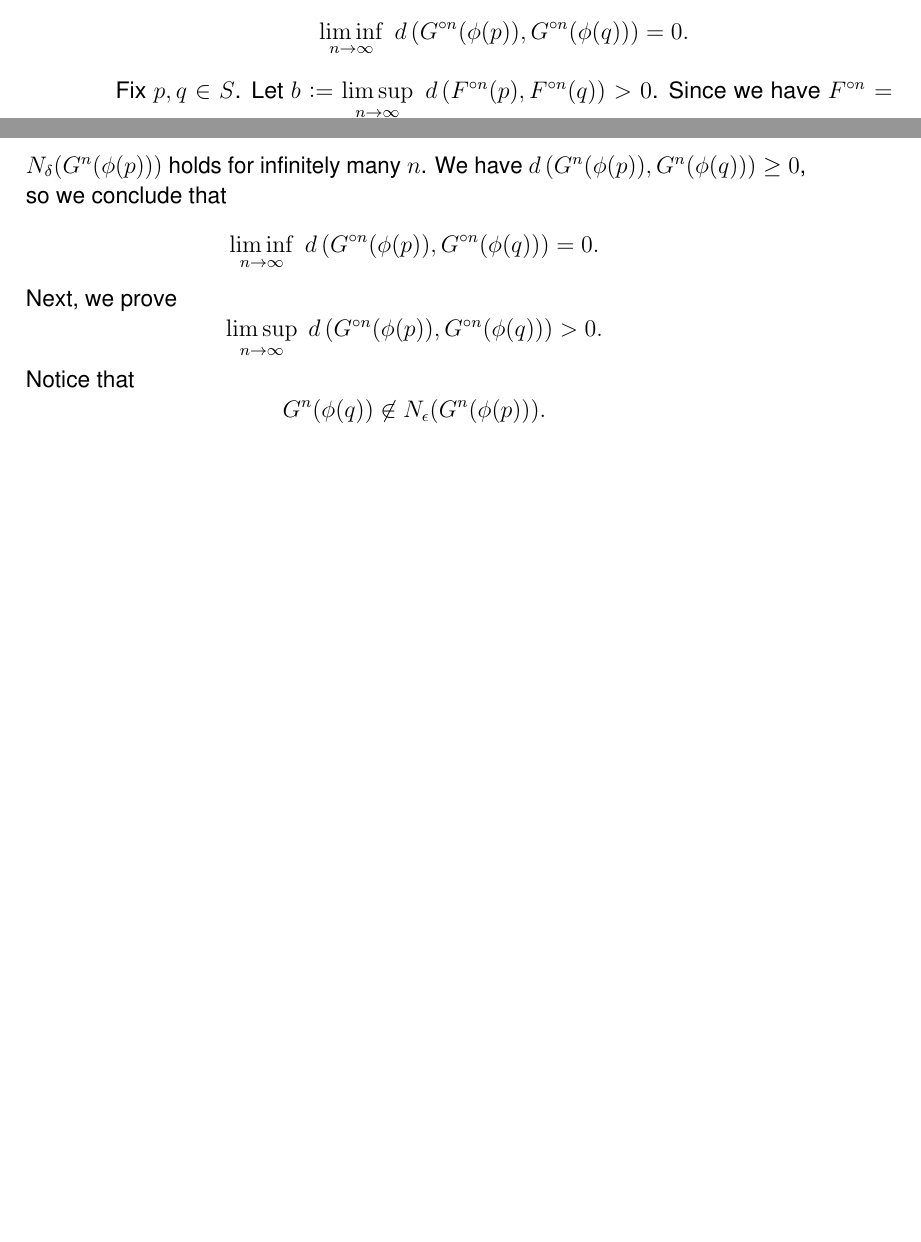
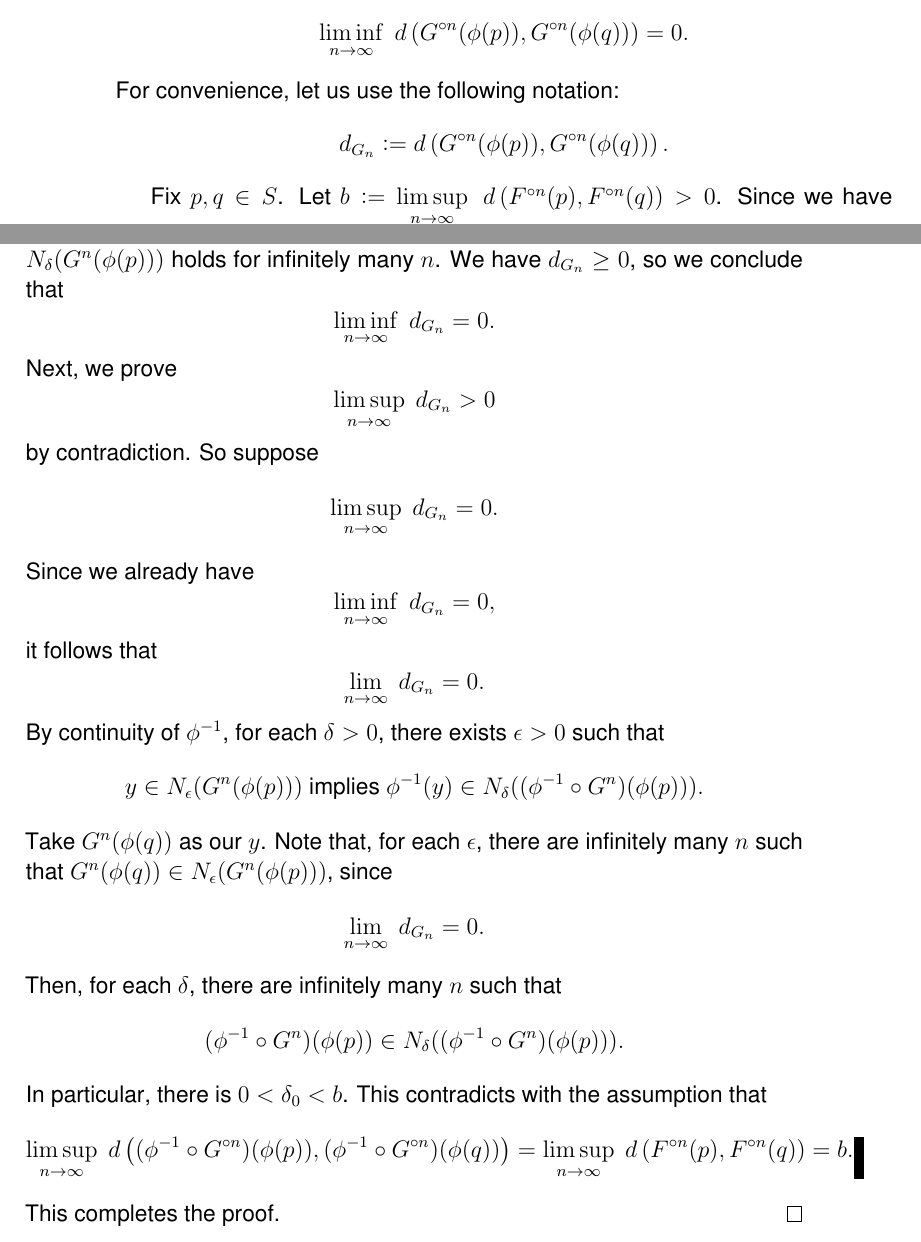
Before and after one commit to atkm/thesis, a LaTeX thesis (essays/li_yorke/li_yorke.tex): two parts of pages 6 and 7 of 11 before the commit and two parts of pages 6 and 7 of 13 after it, joined at a grey line, cut so that both start at the same text, the shorter picture padded with empty space. Compiled offline with pdfLaTeX.

Commit message:
li-yorke conj done!

```diff
--- a/essays/li_yorke/li_yorke.tex
+++ b/essays/li_yorke/li_yorke.tex
@@ -238,6 +238,11 @@ However, we may draw an even stronger conclusion, that is, the points in $S$ are
     \begin{equation*}
       \liminf\limits_{n \to \infty}\; \metric{\itr{G}{n}(\phi(p)) , \itr{G}{n}(\phi(q))} = 0.
     \end{equation*}
+    For convenience, let us use the following notation:
+    \begin{equation*}
+      d_{G_n} \ceq \metric{\itr{G}{n}(\phi(p)) , \itr{G}{n}(\phi(q))}.
+    \end{equation*}
+
     Fix $p,q \in S$.
     Let $b \ceq \limsup\limits_{n \to \infty}\; \metric{\itr{F}{n}(p) , \itr{F}{n}(q)} > 0$.
     Since we have $\itr{F}{n} = \phi^{-1}\circ\itr{G}{n}\circ\phi$ by conjugacy,
@@ -253,20 +258,48 @@ However, we may draw an even stronger conclusion, that is, the points in $S$ are
   Take $(\phi^{-1}\circ G^n)(\phi(q))$ as our $y$.
   For each $\delta$, by definition of limit inferior, as $n$ increases from $0$ to $\infty$, $(\phi^{-1}\circ G^n)(\phi(q))$ comes inside the neighborhood $\oball{\epsilon}{(\phi^{-1}\circ G^n)(\phi(p))}$ infinitely many times.
   Therefore, for each $\delta$, $\phi(y) \in \oball{\delta}{G^n(\phi(p))}$ holds for infinitely many $n$.
-  We have $\metric{G^n(\phi(p)), G^n(\phi(q))} \geq 0$, so we conclude that
+  We have $d_{G_n} \geq 0$, so we conclude that
   \begin{equation*}
-    \liminf\limits_{n \to \infty}\; \metric{\itr{G}{n}(\phi(p)) , \itr{G}{n}(\phi(q))} = 0.
+    \liminf\limits_{n \to \infty}\; d_{G_n} = 0.
   \end{equation*}
   Next, we prove
-    \begin{equation*}
-      \limsup\limits_{n \to \infty}\; \metric{\itr{G}{n}(\phi(p)) , \itr{G}{n}(\phi(q))} > 0.
+  \begin{equation*}
+    \limsup\limits_{n \to \infty}\; d_{G_n} > 0
+  \end{equation*}
+  by contradiction.
+  So suppose
+  \begin{equation*}
+    \limsup\limits_{n \to \infty}\; d_{G_n} = 0.
+  \end{equation*}
+  Since we already have
+  \begin{equation*}
+    \liminf\limits_{n \to \infty}\; d_{G_n} = 0,
+  \end{equation*}
+  it follows that
+  \begin{equation*}
+    \lim\limits_{n \to \infty}\; d_{G_n} = 0.
+  \end{equation*}
+  By continuity of $\phi^{-1}$, for each $\delta > 0$, there exists $\epsilon > 0$ such that
+  \begin{equation*}
+    y \in \oball{\epsilon}{G^n(\phi(p))} \mbox{ implies } \phi^{-1}(y) \in \oball{\delta}{(\phi^{-1} \circ G^n)(\phi(p))}.
+  \end{equation*}
+  Take $G^n(\phi(q))$ as our $y$.
+  Note that, for each $\epsilon$, there are infinitely many $n$ such that $G^n(\phi(q)) \in \oball{\epsilon}{G^n(\phi(p))}$, since
+  \begin{equation*}
+    \lim\limits_{n \to \infty}\; d_{G_n} = 0.
+  \end{equation*}
+  Then, for each $\delta$, there are infinitely many $n$ such that
+  \begin{equation*}
+    (\phi^{-1} \circ G^n)(\phi(p)) \in \oball{\delta}{(\phi^{-1} \circ G^n)(\phi(p))}.
+  \end{equation*}
+  In particular, there is $0 < \delta_0 < b$.
+  This contradicts with the assumption that
+  \begin{equation*}
+    \limsup\limits_{n \to \infty}\; \metric{(\phi^{-1}\circ\itr{G}{n})(\phi(p)) , (\phi^{-1}\circ\itr{G}{n})(\phi(q))}
+    = \limsup\limits_{n \to \infty}\; \metric{\itr{F}{n}(p) , \itr{F}{n}(q)}
+    = b.
     \end{equation*}
-    Notice that
-    \begin{equation*}
-      G^n(\phi(q)) \not\in \oball{\epsilon}{G^n(\phi(p))}.
-    \end{equation*}
-
-
+  This completes the proof.
   \end{proof}
   \label{thm:liyorke-conj}
 \end{theorem}
```
